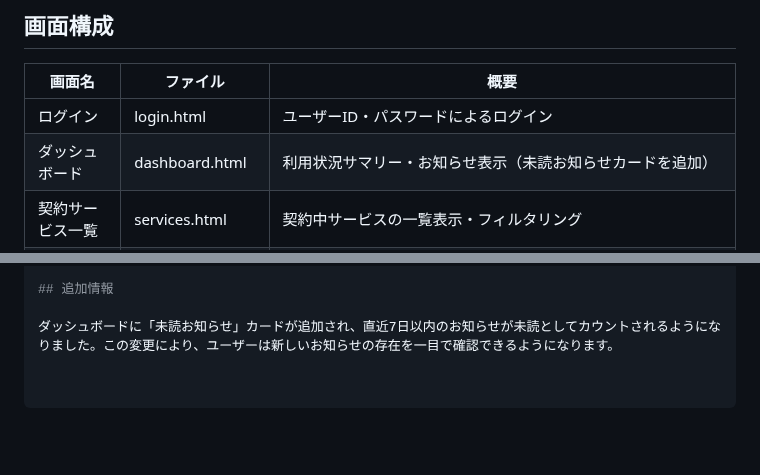
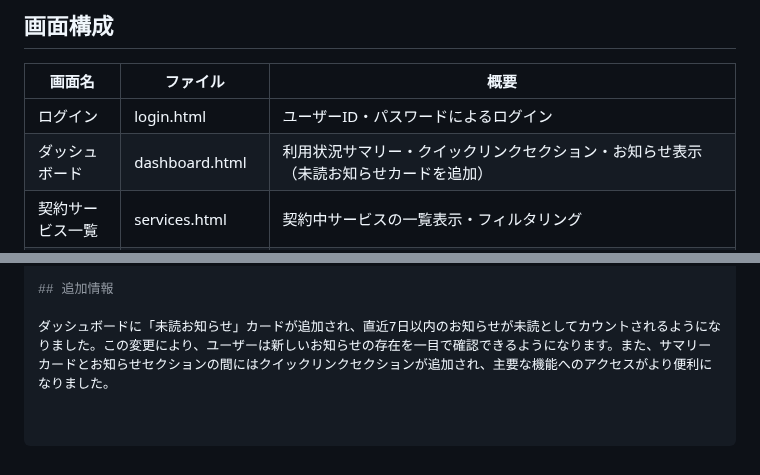
Before and after one commit to nttpc-m-mrkm/service-portal-trial, a Markdown page: README.md, 2 parts joined by grey strips. GitHub-like rendering; blank space fills up the shorter version.

```diff
--- a/README.md
+++ b/README.md
@@ -7,7 +7,7 @@
 | 画面名 | ファイル | 概要 |
 |---|---|---|
 | ログイン | login.html | ユーザーID・パスワードによるログイン |
-| ダッシュボード | dashboard.html | 利用状況サマリー・お知らせ表示（未読お知らせカードを追加） |
+| ダッシュボード | dashboard.html | 利用状況サマリー・クイックリンクセクション・お知らせ表示（未読お知らせカードを追加） |
 | 契約サービス一覧 | services.html | 契約中サービスの一覧表示・フィルタリング |
 | サービス詳細 | service-detail.html | サービスの契約情報詳細・解約操作 |
 | 新規申し込み | apply.html | サービス選択→確認→完了のステップ型フォーム |
@@ -61,4 +61,4 @@ service-portal/
 
 ## 追加情報
 
-ダッシュボードに「未読お知らせ」カードが追加され、直近7日以内のお知らせが未読としてカウントされるようになりました。この変更により、ユーザーは新しいお知らせの存在を一目で確認できるようになります。
+ダッシュボードに「未読お知らせ」カードが追加され、直近7日以内のお知らせが未読としてカウントされるようになりました。この変更により、ユーザーは新しいお知らせの存在を一目で確認できるようになります。また、サマリーカードとお知らせセクションの間にはクイックリンクセクションが追加され、主要な機能へのアクセスがより便利になりました。
```
Also changed, not shown: docs/screen-list.md (+1 -1 lines), docs/screens/dashboard.md (+22 -4 lines), docs/screenshots/apply.png, docs/screenshots/dashboard.png.
